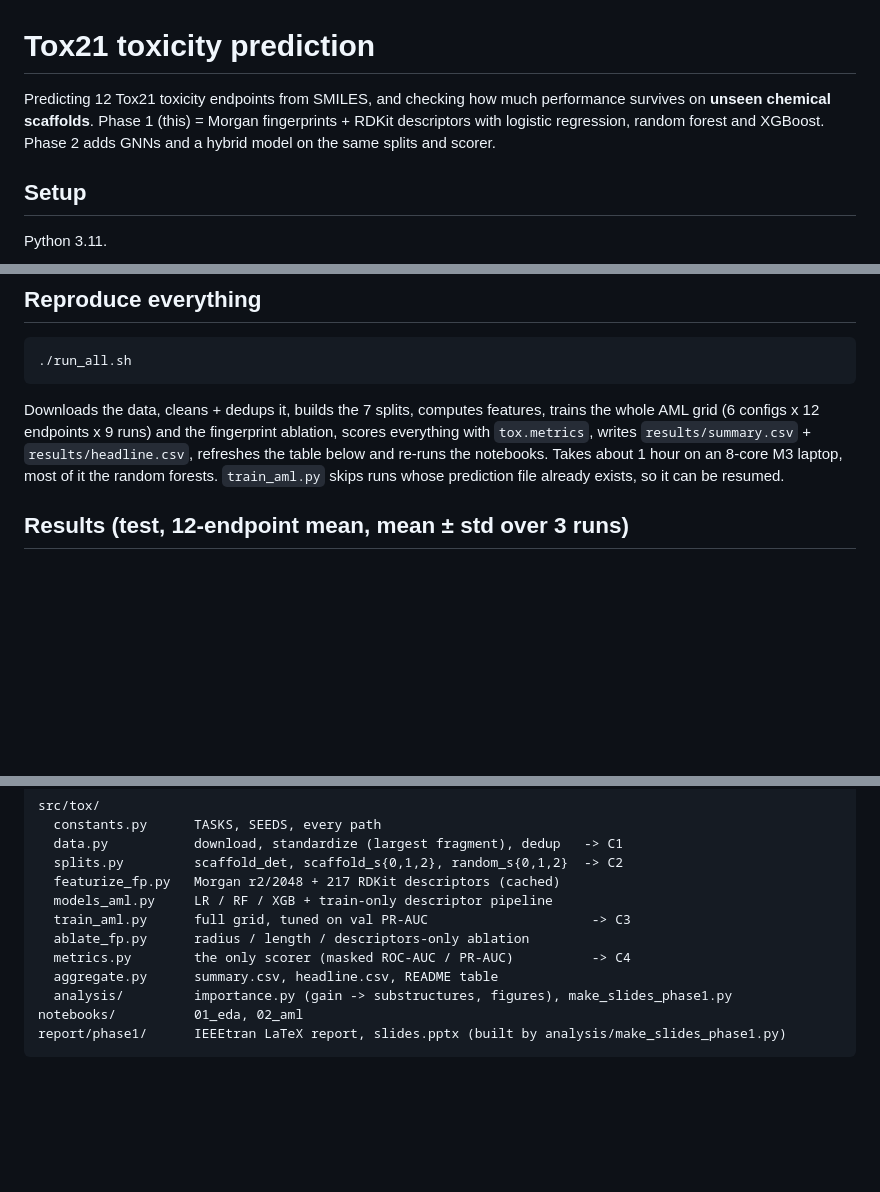
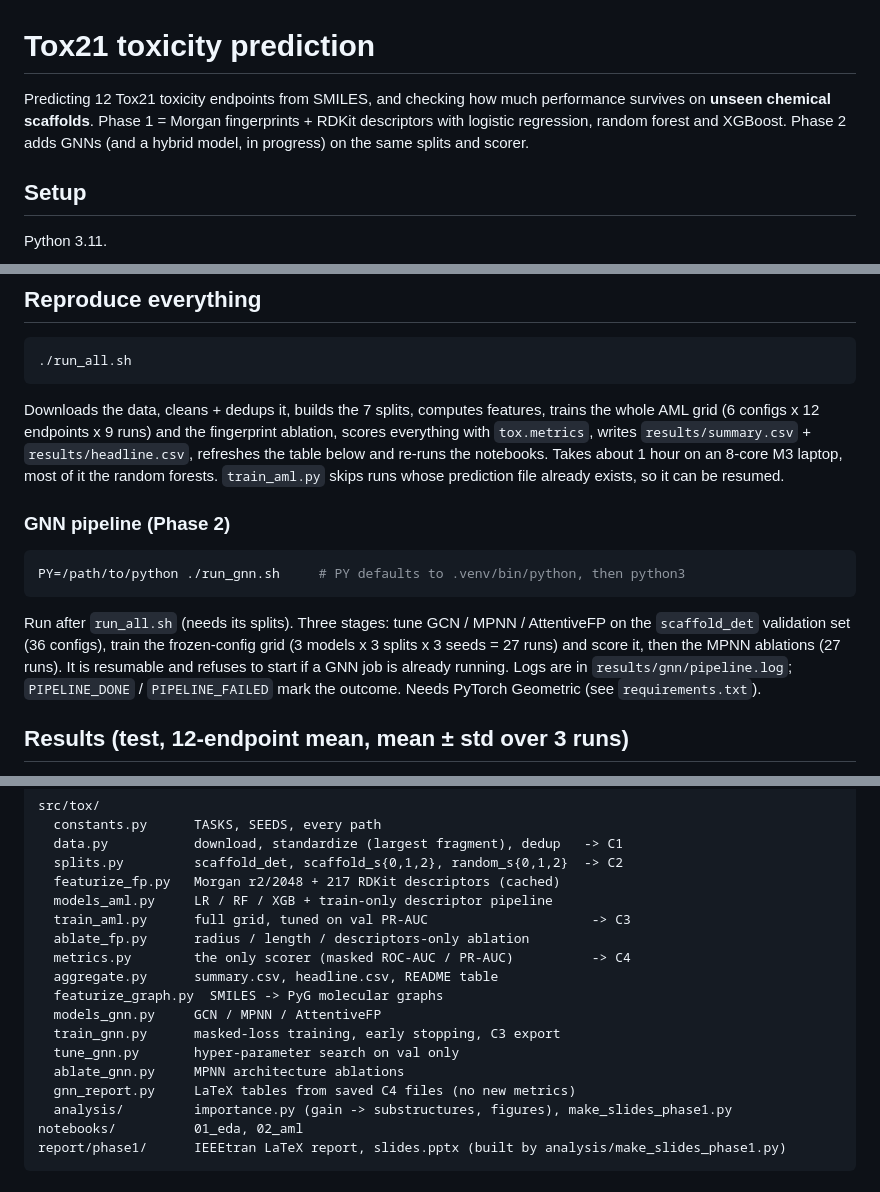
Before and after one commit to HardikShreays/Toxicity-prediction, a Markdown page: README.md, 3 parts joined by grey strips. Drawn GitHub-style; blank space fills up the shorter version.

Commit message:
README: document GNN pipeline and modules
Co-Authored-By: Claude Sonnet 5.5 <noreply@anthropic.com>

````diff
--- a/README.md
+++ b/README.md
@@ -1,8 +1,8 @@
 # Tox21 toxicity prediction
 
 Predicting 12 Tox21 toxicity endpoints from SMILES, and checking how much performance survives on
-**unseen chemical scaffolds**. Phase 1 (this) = Morgan fingerprints + RDKit descriptors with
-logistic regression, random forest and XGBoost. Phase 2 adds GNNs and a hybrid model on the same
+**unseen chemical scaffolds**. Phase 1 = Morgan fingerprints + RDKit descriptors with
+logistic regression, random forest and XGBoost. Phase 2 adds GNNs (and a hybrid model, in progress) on the same
 splits and scorer.
 
 ## Setup
@@ -27,6 +27,18 @@ AML grid (6 configs x 12 endpoints x 9 runs) and the fingerprint ablation, score
 `tox.metrics`, writes `results/summary.csv` + `results/headline.csv`, refreshes the table below and
 re-runs the notebooks. Takes about 1 hour on an 8-core M3 laptop, most of it the random forests.
 `train_aml.py` skips runs whose prediction file already exists, so it can be resumed.
+
+### GNN pipeline (Phase 2)
+
+```bash
+PY=/path/to/python ./run_gnn.sh     # PY defaults to .venv/bin/python, then python3
+```
+
+Run after `run_all.sh` (needs its splits). Three stages: tune GCN / MPNN / AttentiveFP on the
+`scaffold_det` validation set (36 configs), train the frozen-config grid (3 models x 3 splits x 3 seeds
+= 27 runs) and score it, then the MPNN ablations (27 runs). It is resumable and refuses to start if a
+GNN job is already running. Logs are in `results/gnn/pipeline.log`; `PIPELINE_DONE` / `PIPELINE_FAILED`
+mark the outcome. Needs PyTorch Geometric (see `requirements.txt`).
 
 ## Results (test, 12-endpoint mean, mean ± std over 3 runs)
 
@@ -60,6 +72,12 @@ src/tox/
   ablate_fp.py      radius / length / descriptors-only ablation
   metrics.py        the only scorer (masked ROC-AUC / PR-AUC)          -> C4
   aggregate.py      summary.csv, headline.csv, README table
+  featurize_graph.py  SMILES -> PyG molecular graphs
+  models_gnn.py     GCN / MPNN / AttentiveFP
+  train_gnn.py      masked-loss training, early stopping, C3 export
+  tune_gnn.py       hyper-parameter search on val only
+  ablate_gnn.py     MPNN architecture ablations
+  gnn_report.py     LaTeX tables from saved C4 files (no new metrics)
   analysis/         importance.py (gain -> substructures, figures), make_slides_phase1.py
 notebooks/          01_eda, 02_aml
 report/phase1/      IEEEtran LaTeX report, slides.pptx (built by analysis/make_slides_phase1.py)
````
